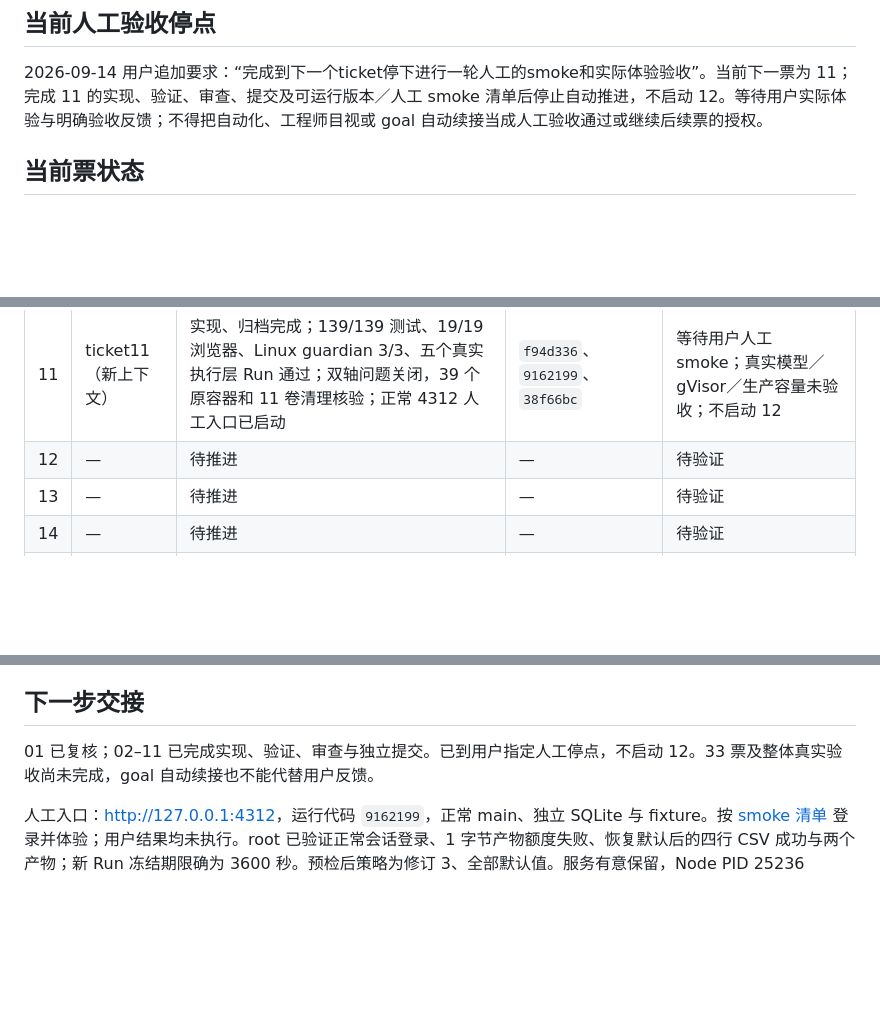
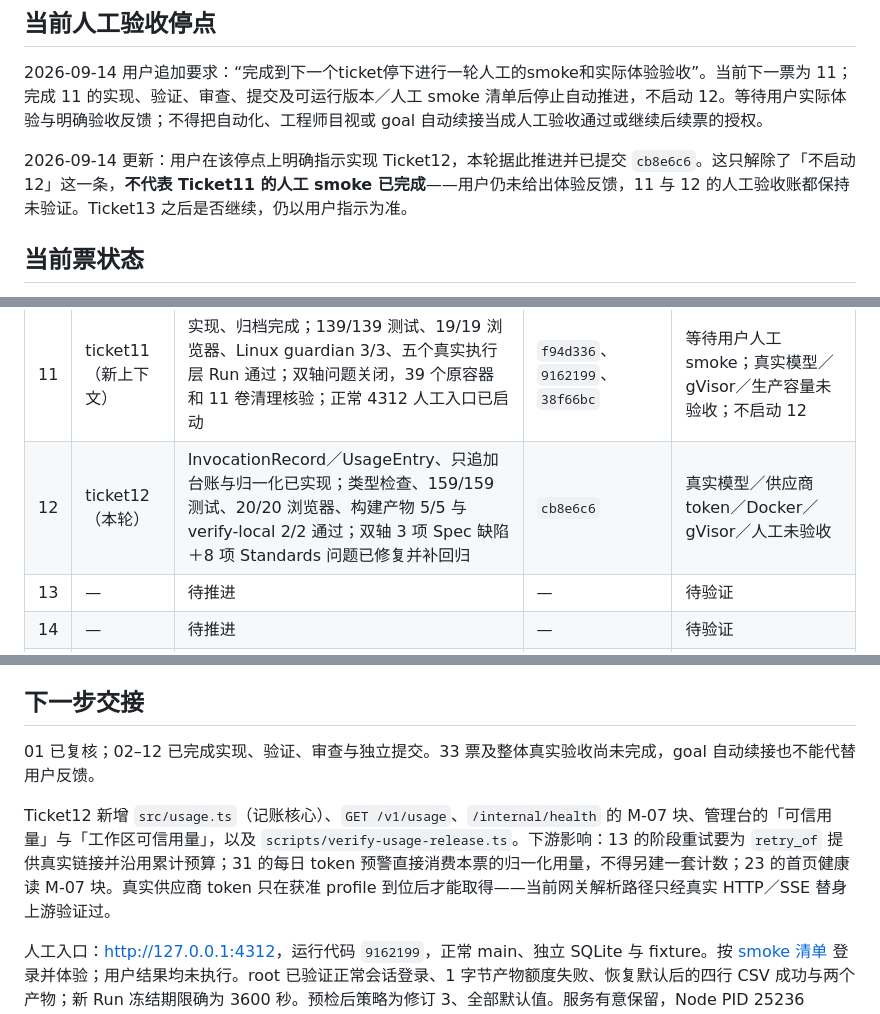
Before and after one commit to yiwer/AtomicAgent, a Markdown page: .scratch/v0/execution-progress.md, 3 parts joined by grey strips. Rendered like a GitHub page; blank space fills up the shorter version.

Commit message:
docs: record ticket12 in the execution progress index
Marks 12 implemented and committed, and states plainly that the user's
ticket12 instruction lifted only the "do not start 12" rule — ticket11's
manual smoke is still unreported and both tickets' manual acceptance
accounts stay unverified.

Co-Authored-By: Claude Opus 5 <noreply@anthropic.com>

```diff
--- a/.scratch/v0/execution-progress.md
+++ b/.scratch/v0/execution-progress.md
@@ -13,6 +13,8 @@
 ## 当前人工验收停点
 
 2026-09-14 用户追加要求：“完成到下一个ticket停下进行一轮人工的smoke和实际体验验收”。当前下一票为 11；完成 11 的实现、验证、审查、提交及可运行版本／人工 smoke 清单后停止自动推进，不启动 12。等待用户实际体验与明确验收反馈；不得把自动化、工程师目视或 goal 自动续接当成人工验收通过或继续后续票的授权。
+
+2026-09-14 更新：用户在该停点上明确指示实现 Ticket12，本轮据此推进并已提交 `cb8e6c6`。这只解除了「不启动 12」这一条，**不代表 Ticket11 的人工 smoke 已完成**——用户仍未给出体验反馈，11 与 12 的人工验收账都保持未验证。Ticket13 之后是否继续，仍以用户指示为准。
 
 ## 当前票状态
 
@@ -33,7 +35,7 @@
 | 09 | ticket09（新上下文） | 原子取消、30秒宽限、实际停止及独立清理已实现；类型／构建、119/119测试、浏览器17/17、真实Windows受控进程30.085秒强停与退出核验通过；双轴及根审问题修复复核关闭 | `7e21860`、`56e940d`、`d24fa98` | 获准模型／Linux物理进程与资源停止及人工未完成 |
 | 10 | ticket10（新上下文） | 隔离／只读边界、持久动作准入与收尾、旧 Run 取消兼容已实现；类型／构建、128/128 测试、18/18 浏览器及最后聚焦 HTTP 10/10 通过；真实四 Run、12 个 loopback 端口、八容器消失、目录交换攻击通过；双轴问题关闭并归档，临时服务已清理 | `60cb7f4`、`4574a6e`、`0585393`、`82350d0`、`c01e207`、`1be7c8d` | 获准模型推理／gVisor／生产容量／用户人工未验证 |
 | 11 | ticket11（新上下文） | 实现、归档完成；139/139 测试、19/19 浏览器、Linux guardian 3/3、五个真实执行层 Run 通过；双轴问题关闭，39 个原容器和 11 卷清理核验；正常 4312 人工入口已启动 | `f94d336`、`9162199`、`38f66bc` | 等待用户人工 smoke；真实模型／gVisor／生产容量未验收；不启动 12 |
-| 12 | — | 待推进 | — | 待验证 |
+| 12 | ticket12（本轮） | InvocationRecord／UsageEntry、只追加台账与归一化已实现；类型检查、159/159 测试、20/20 浏览器、构建产物 5/5 与 verify-local 2/2 通过；双轴 3 项 Spec 缺陷＋8 项 Standards 问题已修复并补回归 | `cb8e6c6` | 真实模型／供应商 token／Docker／gVisor／人工未验收 |
 | 13 | — | 待推进 | — | 待验证 |
 | 14 | — | 待推进 | — | 待验证 |
 | 15 | — | 待推进 | — | 待验证 |
@@ -68,7 +70,9 @@
 
 ## 下一步交接
 
-01 已复核；02–11 已完成实现、验证、审查与独立提交。已到用户指定人工停点，不启动 12。33 票及整体真实验收尚未完成，goal 自动续接也不能代替用户反馈。
+01 已复核；02–12 已完成实现、验证、审查与独立提交。33 票及整体真实验收尚未完成，goal 自动续接也不能代替用户反馈。
+
+Ticket12 新增 `src/usage.ts`（记账核心）、`GET /v1/usage`、`/internal/health` 的 M-07 块、管理台的「可信用量」与「工作区可信用量」，以及 `scripts/verify-usage-release.ts`。下游影响：13 的阶段重试要为 `retry_of` 提供真实链接并沿用累计预算；31 的每日 token 预警直接消费本票的归一化用量，不得另建一套计数；23 的首页健康读 M-07 块。真实供应商 token 只在获准 profile 到位后才能取得——当前网关解析路径只经真实 HTTP／SSE 替身上游验证过。
 
 人工入口：[http://127.0.0.1:4312](http://127.0.0.1:4312)，运行代码 `9162199`，正常 main、独立 SQLite 与 fixture。按 [smoke 清单](manual-smoke-after-ticket11.md) 登录并体验；用户结果均未执行。root 已验证正常会话登录、1 字节产物额度失败、恢复默认后的四行 CSV 成功与两个产物；新 Run 冻结期限确为 3600 秒。预检后策略为修订 3、全部默认值。服务有意保留，Node PID 25236（2026-09-14T03:23:55Z 启动），会话 86647；原 4310/PID16016 未停止。
 
```
